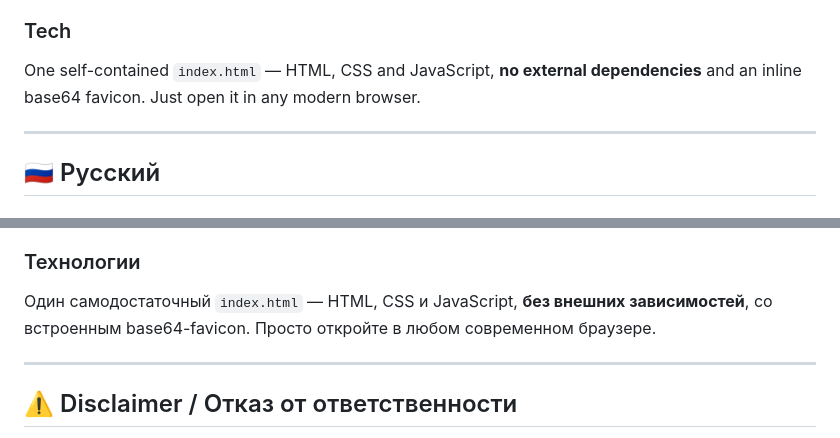
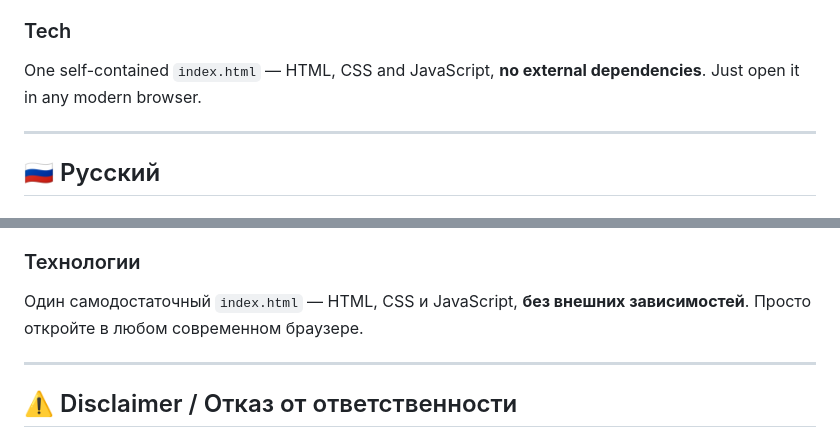
Before and after one commit to maxshakh/paint-matcher, a Markdown page: README.md, 2 parts joined by grey strips. Rendered like a GitHub page.

```diff
--- a/README.md
+++ b/README.md
@@ -52,7 +52,7 @@ You don’t need to hand-edit the code. Use the companion **Paint Catalog Editor
 - Share your stock via **⬇️ Export JSON** / **⬆️ Import JSON**.
 
 ### Tech
-One self-contained `index.html` — HTML, CSS and JavaScript, **no external dependencies** and an inline base64 favicon. Just open it in any modern browser.
+One self-contained `index.html` — HTML, CSS and JavaScript, **no external dependencies**. Just open it in any modern browser.
 
 ---
 
@@ -103,7 +103,7 @@ One self-contained `index.html` — HTML, CSS and JavaScript, **no external depe
 - Обмен складом — **⬇️ Экспорт JSON** / **⬆️ Импорт JSON**.
 
 ### Технологии
-Один самодостаточный `index.html` — HTML, CSS и JavaScript, **без внешних зависимостей**, со встроенным base64-favicon. Просто откройте в любом современном браузере.
+Один самодостаточный `index.html` — HTML, CSS и JavaScript, **без внешних зависимостей**. Просто откройте в любом современном браузере.
 
 ---
 
```
